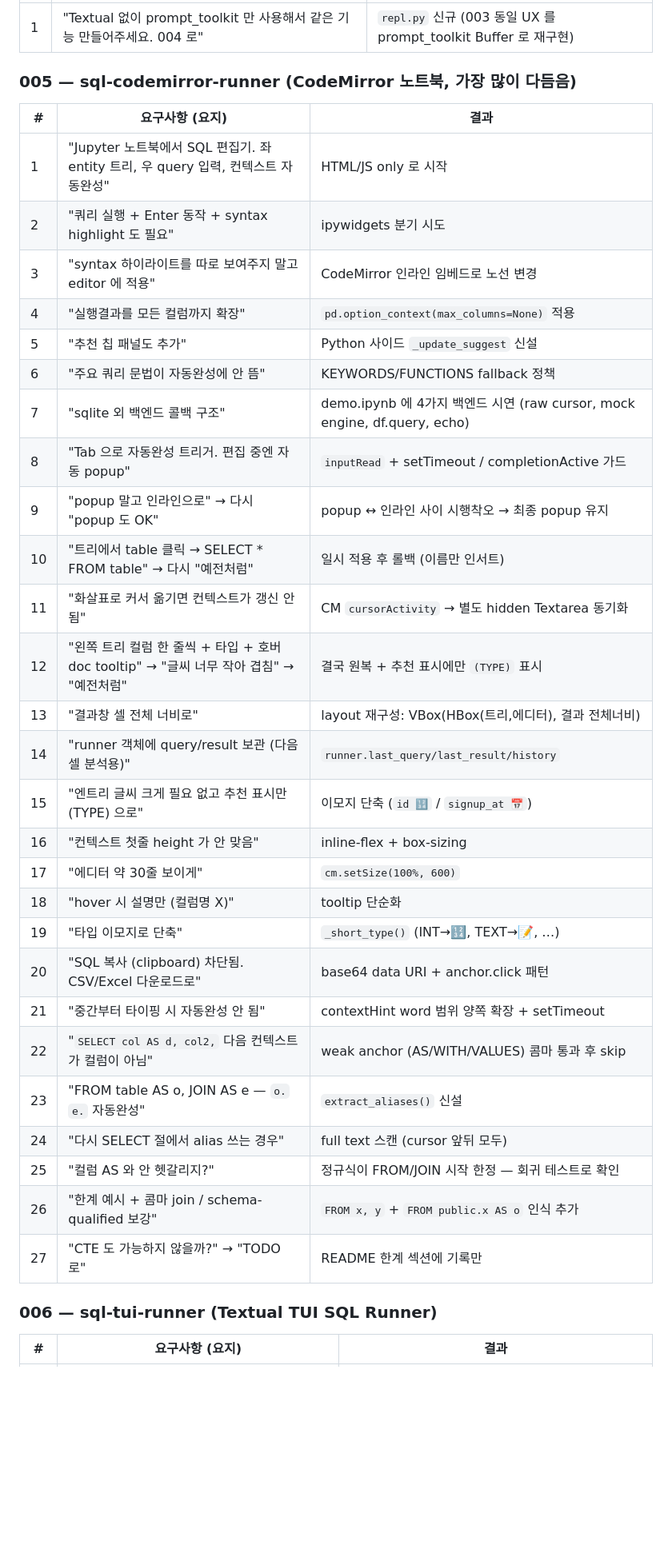
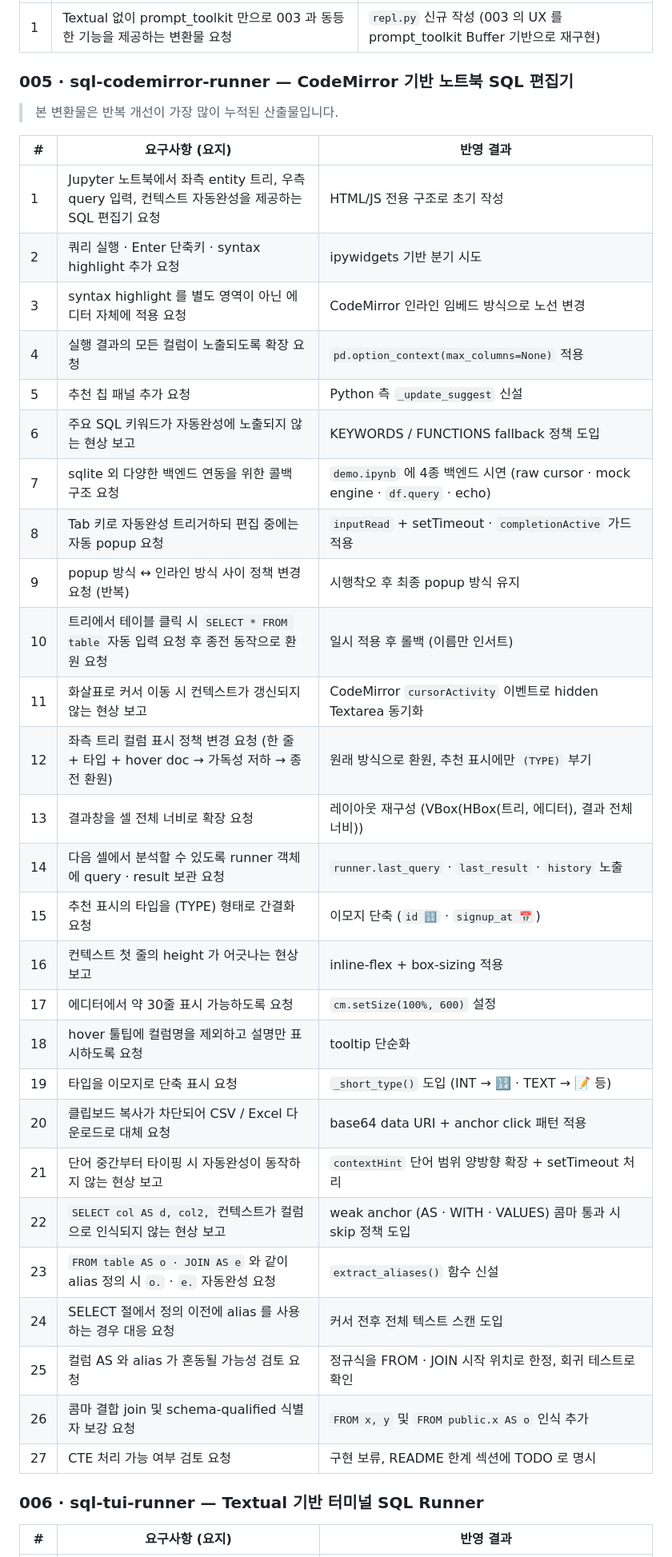
Before and after one commit to yoon-gu/sandbox-sentinel, a Markdown page: PROMPTING_GUIDE.md, the part around one of its changes. Shown at 80% size. Rendered like a GitHub page; blank space fills up the shorter version.

```diff
--- a/PROMPTING_GUIDE.md
+++ b/PROMPTING_GUIDE.md
@@ -50,39 +52,41 @@
 |---|---|---|
-| 1 | "Textual 없이 prompt_toolkit 만 사용해서 같은 기능 만들어주세요. 004 로" | `repl.py` 신규 (003 동일 UX 를 prompt_toolkit Buffer 로 재구현) |
+| 1 | Textual 없이 prompt_toolkit 만으로 003 과 동등한 기능을 제공하는 변환물 요청 | `repl.py` 신규 작성 (003 의 UX 를 prompt_toolkit Buffer 기반으로 재구현) |
 
-### 005 — sql-codemirror-runner (CodeMirror 노트북, 가장 많이 다듬음)
+### 005 · sql-codemirror-runner — CodeMirror 기반 노트북 SQL 편집기
 
-| # | 요구사항 (요지) | 결과 |
+> 본 변환물은 반복 개선이 가장 많이 누적된 산출물입니다.
+
+| # | 요구사항 (요지) | 반영 결과 |
 |---|---|---|
-| 1 | "Jupyter 노트북에서 SQL 편집기. 좌 entity 트리, 우 query 입력, 컨텍스트 자동완성" | HTML/JS only 로 시작 |
-| 2 | "쿼리 실행 + Enter 동작 + syntax highlight 도 필요" | ipywidgets 분기 시도 |
-| 3 | "syntax 하이라이트를 따로 보여주지 말고 editor 에 적용" | CodeMirror 인라인 임베드로 노선 변경 |
-| 4 | "실행결과를 모든 컬럼까지 확장" | `pd.option_context(max_columns=None)` 적용 |
-| 5 | "추천 칩 패널도 추가" | Python 사이드 `_update_suggest` 신설 |
-| 6 | "주요 쿼리 문법이 자동완성에 안 뜸" | KEYWORDS/FUNCTIONS fallback 정책 |
-| 7 | "sqlite 외 백엔드 콜백 구조" | demo.ipynb 에 4가지 백엔드 시연 (raw cursor, mock engine, df.query, echo) |
-| 8 | "Tab 으로 자동완성 트리거. 편집 중엔 자동 popup" | `inputRead` + setTimeout / completionActive 가드 |
-| 9 | "popup 말고 인라인으로" → 다시 "popup 도 OK" | popup ↔ 인라인 사이 시행착오 → 최종 popup 유지 |
-| 10 | "트리에서 table 클릭 → SELECT * FROM table" → 다시 "예전처럼" | 일시 적용 후 롤백 (이름만 인서트) |
-| 11 | "화살표로 커서 옮기면 컨텍스트가 갱신 안 됨" | CM `cursorActivity` → 별도 hidden Textarea 동기화 |
-| 12 | "왼쪽 트리 컬럼 한 줄씩 + 타입 + 호버 doc tooltip" → "글씨 너무 작아 겹침" → "예전처럼" | 결국 원복 + 추천 표시에만 `(TYPE)` 표시 |
-| 13 | "결과창 셀 전체 너비로" | layout 재구성: VBox(HBox(트리,에디터), 결과 전체너비) |
-| 14 | "runner 객체에 query/result 보관 (다음 셀 분석용)" | `runner.last_query/last_result/history` |
-| 15 | "엔트리 글씨 크게 필요 없고 추천 표시만 (TYPE) 으로" | 이모지 단축 (`id 🔢` / `signup_at 📅`) |
-| 16 | "컨텍스트 첫줄 height 가 안 맞음" | inline-flex + box-sizing |
-| 17 | "에디터 약 30줄 보이게" | `cm.setSize(100%, 600)` |
-| 18 | "hover 시 설명만 (컬럼명 X)" | tooltip 단순화 |
-| 19 | "타입 이모지로 단축" | `_short_type()` (INT→🔢, TEXT→📝, …) |
-| 20 | "SQL 복사 (clipboard) 차단됨. CSV/Excel 다운로드로" | base64 data URI + anchor.click 패턴 |
-| 21 | "중간부터 타이핑 시 자동완성 안 됨" | contextHint word 범위 양쪽 확장 + setTimeout |
-| 22 | "`SELECT col AS d, col2,` 다음 컨텍스트가 컬럼이 아님" | weak anchor (AS/WITH/VALUES) 콤마 통과 후 skip |
-| 23 | "FROM table AS o, JOIN AS e — `o.` `e.` 자동완성" | `extract_aliases()` 신설 |
-| 24 | "다시 SELECT 절에서 alias 쓰는 경우" | full text 스캔 (cursor 앞뒤 모두) |
-| 25 | "컬럼 AS 와 안 헷갈리지?" | 정규식이 FROM/JOIN 시작 한정 — 회귀 테스트로 확인 |
-| 26 | "한계 예시 + 콤마 join / schema-qualified 보강" | `FROM x, y` + `FROM public.x AS o` 인식 추가 |
-| 27 | "CTE 도 가능하지 않을까?" → "TODO 로" | README 한계 섹션에 기록만 |
+| 1 | Jupyter 노트북에서 좌측 entity 트리, 우측 query 입력, 컨텍스트 자동완성을 제공하는 SQL 편집기 요청 | HTML/JS 전용 구조로 초기 작성 |
+| 2 | 쿼리 실행 · Enter 단축키 · syntax highlight 추가 요청 | ipywidgets 기반 분기 시도 |
+| 3 | syntax highlight 를 별도 영역이 아닌 에디터 자체에 적용 요청 | CodeMirror 인라인 임베드 방식으로 노선 변경 |
+| 4 | 실행 결과의 모든 컬럼이 노출되도록 확장 요청 | `pd.option_context(max_columns=None)` 적용 |
+| 5 | 추천 칩 패널 추가 요청 | Python 측 `_update_suggest` 신설 |
+| 6 | 주요 SQL 키워드가 자동완성에 노출되지 않는 현상 보고 | KEYWORDS / FUNCTIONS fallback 정책 도입 |
+| 7 | sqlite 외 다양한 백엔드 연동을 위한 콜백 구조 요청 | `demo.ipynb` 에 4종 백엔드 시연 (raw cursor · mock engine · `df.query` · echo) |
+| 8 | Tab 키로 자동완성 트리거하되 편집 중에는 자동 popup 요청 | `inputRead` + setTimeout · `completionActive` 가드 적용 |
+| 9 | popup 방식 ↔ 인라인 방식 사이 정책 변경 요청 (반복) | 시행착오 후 최종 popup 방식 유지 |
+| 10 | 트리에서 테이블 클릭 시 `SELECT * FROM table` 자동 입력 요청 후 종전 동작으로 환원 요청 | 일시 적용 후 롤백 (이름만 인서트) |
+| 11 | 화살표로 커서 이동 시 컨텍스트가 갱신되지 않는 현상 보고 | CodeMirror `cursorActivity` 이벤트로 hidden Textarea 동기화 |
+| 12 | 좌측 트리 컬럼 표시 정책 변경 요청 (한 줄 + 타입 + hover doc → 가독성 저하 → 종전 환원) | 원래 방식으로 환원, 추천 표시에만 `(TYPE)` 부기 |
+| 13 | 결과창을 셀 전체 너비로 확장 요청 | 레이아웃 재구성 (VBox(HBox(트리, 에디터), 결과 전체너비)) |
+| 14 | 다음 셀에서 분석할 수 있도록 runner 객체에 query · result 보관 요청 | `runner.last_query` · `last_result` · `history` 노출 |
+| 15 | 추천 표시의 타입을 (TYPE) 형태로 간결화 요청 | 이모지 단축 (`id 🔢` · `signup_at 📅`) |
+| 16 | 컨텍스트 첫 줄의 height 가 어긋나는 현상 보고 | inline-flex + box-sizing 적용 |
+| 17 | 에디터에서 약 30줄 표시 가능하도록 요청 | `cm.setSize(100%, 600)` 설정 |
+| 18 | hover 툴팁에 컬럼명을 제외하고 설명만 표시하도록 요청 | tooltip 단순화 |
+| 19 | 타입을 이모지로 단축 표시 요청 | `_short_type()` 도입 (INT → 🔢 · TEXT → 📝 등) |
+| 20 | 클립보드 복사가 차단되어 CSV / Excel 다운로드로 대체 요청 | base64 data URI + anchor click 패턴 적용 |
+| 21 | 단어 중간부터 타이핑 시 자동완성이 동작하지 않는 현상 보고 | `contextHint` 단어 범위 양방향 확장 + setTimeout 처리 |
+| 22 | `SELECT col AS d, col2,` 컨텍스트가 컬럼으로 인식되지 않는 현상 보고 | weak anchor (AS · WITH · VALUES) 콤마 통과 시 skip 정책 도입 |
+| 23 | `FROM table AS o · JOIN AS e` 와 같이 alias 정의 시 `o.` · `e.` 자동완성 요청 | `extract_aliases()` 함수 신설 |
+| 24 | SELECT 절에서 정의 이전에 alias 를 사용하는 경우 대응 요청 | 커서 전후 전체 텍스트 스캔 도입 |
+| 25 | 컬럼 AS 와 alias 가 혼동될 가능성 검토 요청 | 정규식을 FROM · JOIN 시작 위치로 한정, 회귀 테스트로 확인 |
+| 26 | 콤마 결합 join 및 schema-qualified 식별자 보강 요청 | `FROM x, y` 및 `FROM public.x AS o` 인식 추가 |
+| 27 | CTE 처리 가능 여부 검토 요청 | 구현 보류, README 한계 섹션에 TODO 로 명시 |
 
-### 006 — sql-tui-runner (Textual TUI SQL Runner)
+### 006 · sql-tui-runner — Textual 기반 터미널 SQL Runner
 
-| # | 요구사항 (요지) | 결과 |
+| # | 요구사항 (요지) | 반영 결과 |
 |---|---|---|
```
Also changed, not shown: other parts of PROMPTING_GUIDE.md (+56 -54 lines).
